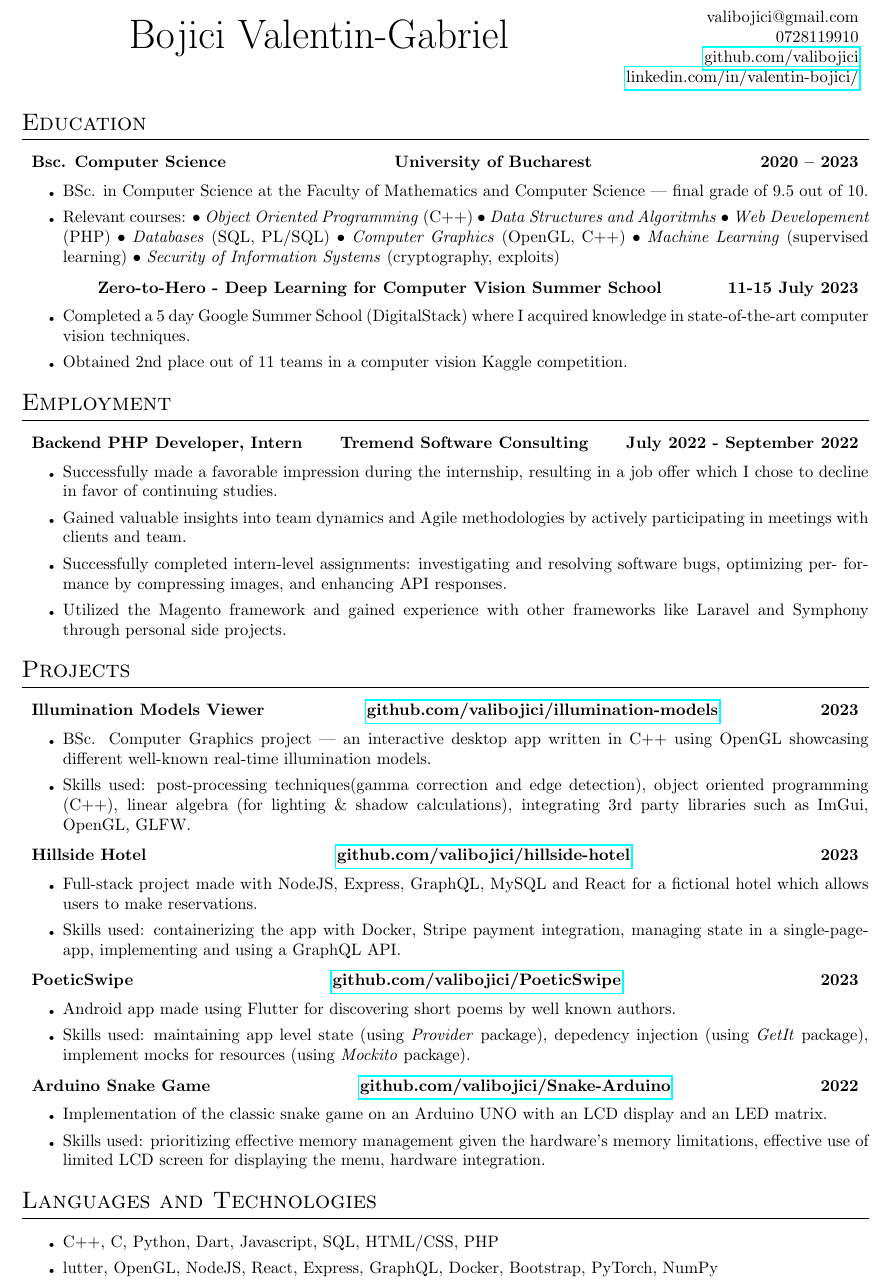
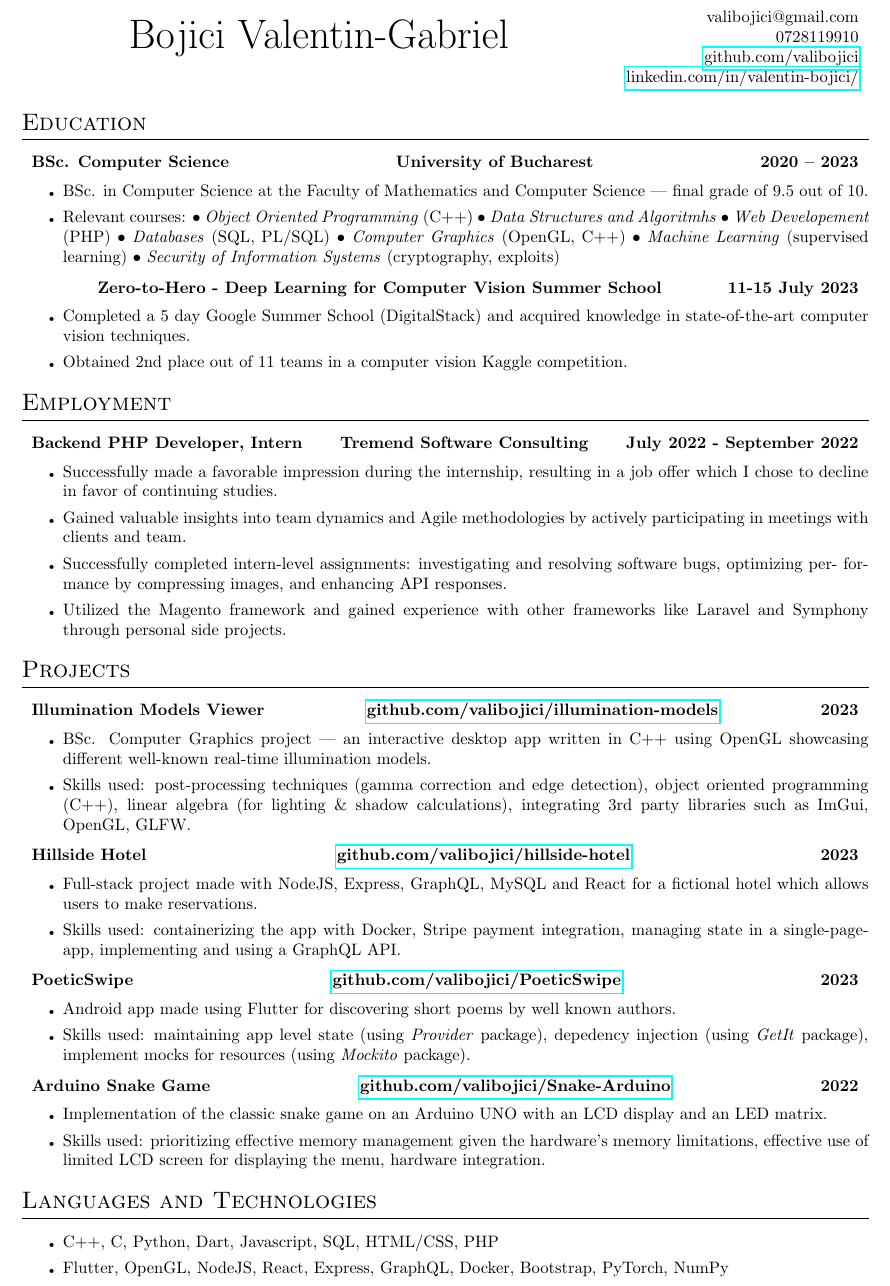
Before and after one commit to valibojici/cv, a LaTeX CV (Valentin_Bojici_Resume.tex): part of the page, cut so that both start at the same text. Compiled offline with pdfLaTeX.

Commit message:
small fixes

```diff
--- a/Valentin_Bojici_Resume.tex
+++ b/Valentin_Bojici_Resume.tex
@@ -12,7 +12,7 @@
 \section{Education}
 
 \datedsubsection[c][X][c]
-{Bsc. Computer Science}
+{BSc. Computer Science}
 {University of Bucharest}
 {2020 -- 2023}
 
@@ -34,7 +34,7 @@
 {11-15 July 2023}
 
 \workitems
-[Completed a 5 day Google Summer School (DigitalStack) where I acquired knowledge in state-of-the-art computer vision
+[Completed a 5 day Google Summer School (DigitalStack) and acquired knowledge in state-of-the-art computer vision
 techniques.]
 [Obtained 2nd place out of 11 teams in a computer vision Kaggle competition.]
 
@@ -109,7 +109,7 @@ use of limited LCD screen for displaying the menu, hardware integration.]
 \section{Languages and Technologies}
 \workitems
 [C++, C, Python, Dart, Javascript, SQL, HTML/CSS, PHP]
-[lutter, OpenGL, NodeJS, React, Express, GraphQL, Docker, Bootstrap, PyTorch, NumPy]
+[Flutter, OpenGL, NodeJS, React, Express, GraphQL, Docker, Bootstrap, PyTorch, NumPy]
 
 
 \thispagestyle{empty}
```
Also changed, not shown: Valentin_Bojici_Resume.pdf, Valentin_Bojici_Resume.tex (2 more changed lines).
